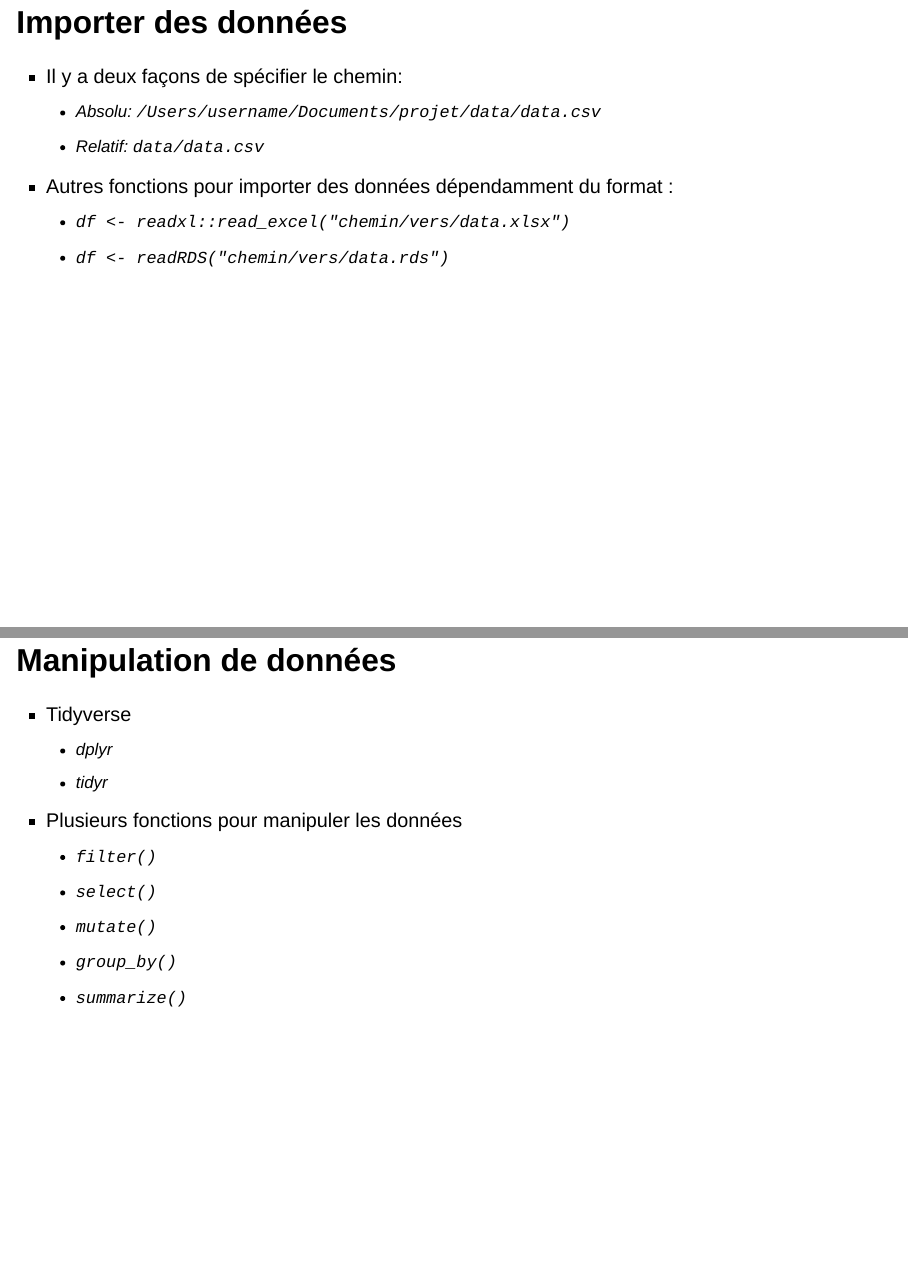
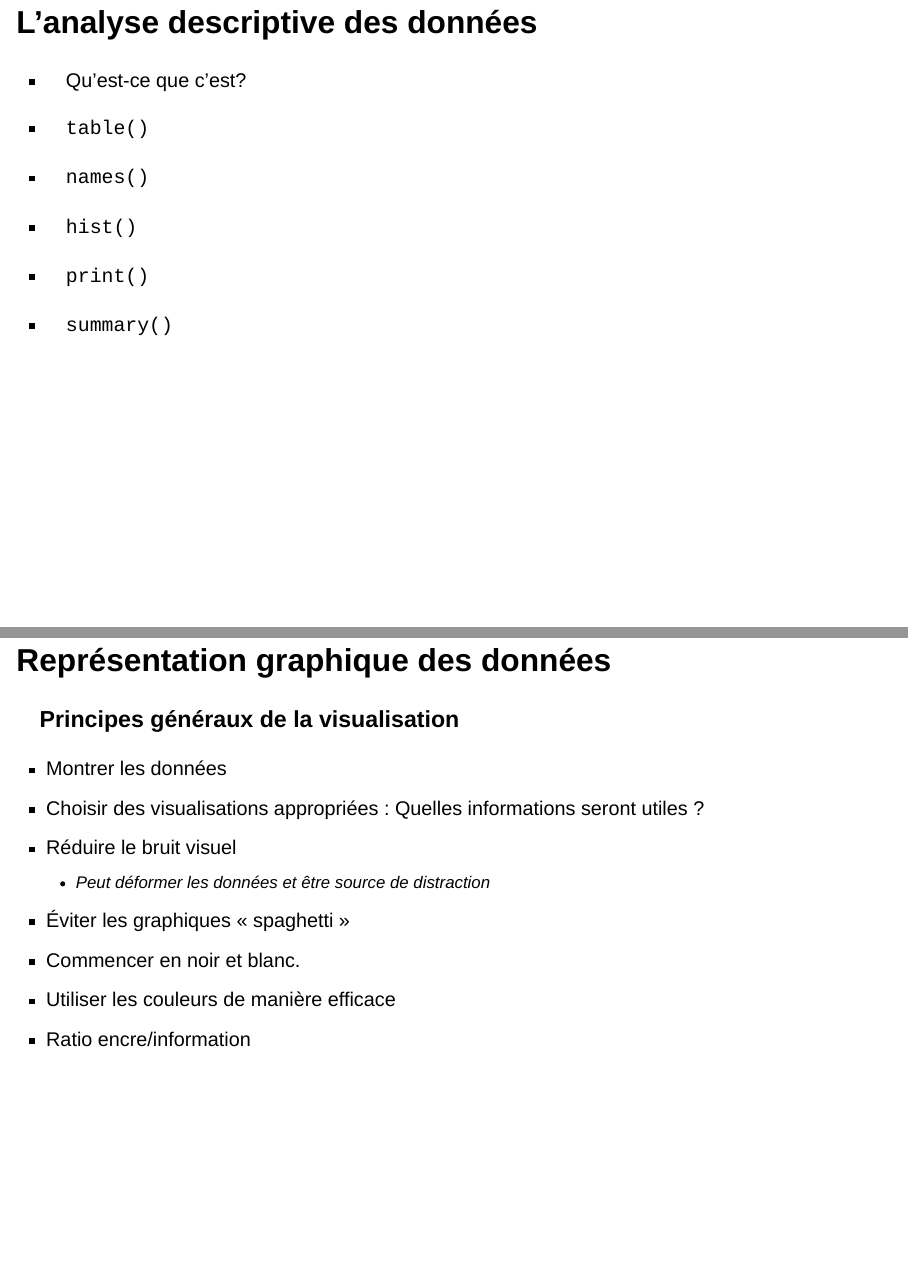
Before and after one commit to clessn/fss_introduction_r, a Quarto document (index.qmd): pages 30 and 32 of 47 before the commit and pages 30 and 31 of 45 after it, joined at a grey line. Rendered offline with R 4.5, knitr and Pandoc in place of Quarto, with nearby package versions; drawn as Slidy slides in place of the format the file asks for.

Commit message:
ajout slides

```diff
--- a/index.qmd
+++ b/index.qmd
@@ -364,11 +362,3 @@ Autres fonctions pour importer des données dépendamment du format:
-- Il y a deux façons de spécifier le chemin:
-  - Absolu: `/Users/username/Documents/projet/data/data.csv`
-  - Relatif: `data/data.csv`
-
-- Autres fonctions pour importer des données dépendamment du format :
-  - `df <- readxl::read_excel("chemin/vers/data.xlsx")`
-  - `df <- readRDS("chemin/vers/data.rds")`
-
 ## L'analyse descriptive des données{.smaller}
 
 - Qu'est-ce que c'est?
@@ -379,18 +369,6 @@ Autres fonctions pour importer des données dépendamment du format:
 - `print()`
 - `summary()`
 
-## Manipulation de données{.smaller}
-
-- Tidyverse
-  - dplyr
-  - tidyr
-
-- Plusieurs fonctions pour manipuler les données
-  - `filter()`
-  - `select()`
-  - `mutate()`
-  - `group_by()`
-  - `summarize()`
 
 ## Représentation graphique des données{.smaller}
 
```
Also changed, not shown: index.qmd (2 more changed lines).
